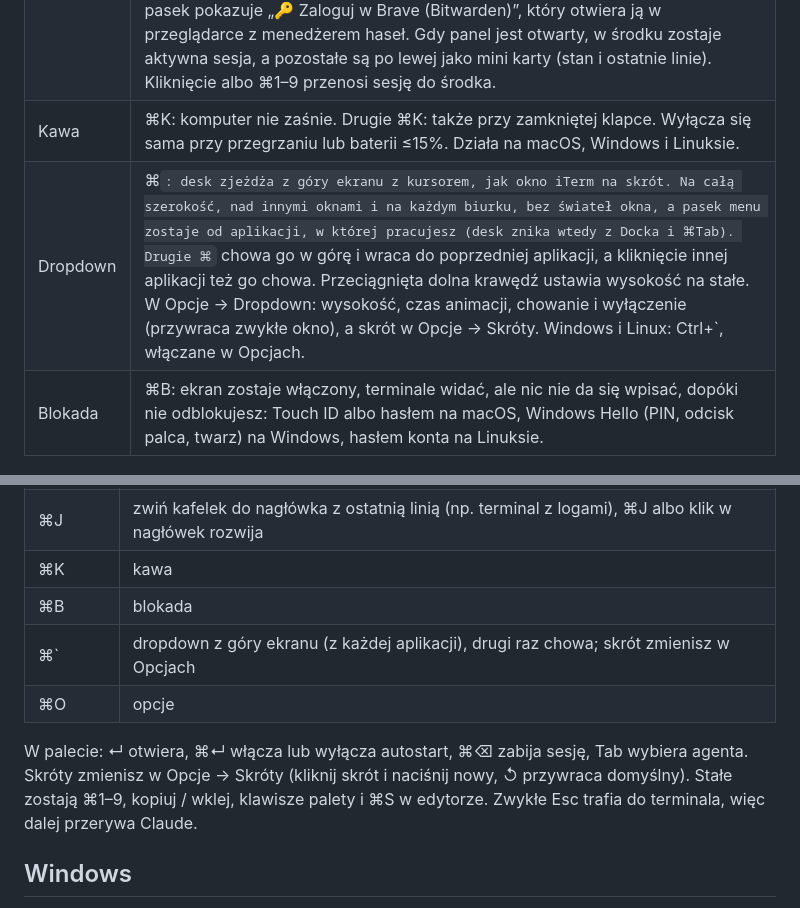
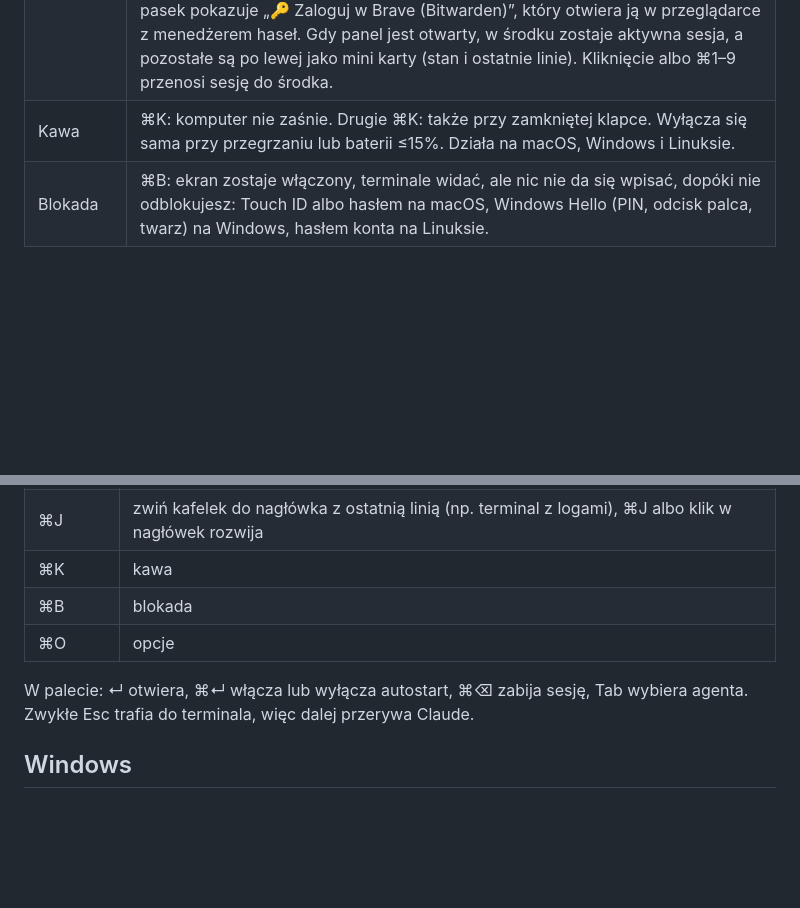
Before and after one commit to alpin32k/desk, a Markdown page: README.md, 2 parts joined by grey strips. Rendered like a GitHub page; blank space fills up the shorter version.

Commit message:
README changes move to the README pull request
Opis dropdownu, edytowalnych skrótów i pozostałych nowości jest w nowym README w osobnym PR, więc tutaj README zostaje takie jak w main i oba PR-y scalają się bez konfliktu.

```diff
--- a/README.md
+++ b/README.md
@@ -35,7 +35,6 @@ po jednej sesji Claude Code (albo Codex, opencode, Gemini, aider, shell) na proj
 | Uruchom | ⌘U albo ▶: skrypty z `package.json` (z pnpm/yarn/npm/bun według lockfile), `cargo run`/`test`, cele z `Makefile`, `docker compose up`, Django. Uruchamia się w ramce projektu, a link `localhost` z wyjścia kliknięciem otwiera podgląd. |
 | Podgląd | Panel obok terminali (⌘W): kliknięty link (strona, `localhost`, plik) otwiera się w nim, a ⌥-klik w przeglądarce. Klikalne są też ścieżki względne, np. `docs/plans/plan.md`, liczone od folderu projektu kafelka, oraz dokumenty `.md`, `.mmd`, `.json`, `.csv`, `.tsv` i `.txt`. Przycisk „🌐 przeglądarka” u góry otwiera panel z paskiem adresu. Pokazuje strony i obrazki, PDF, Markdown z diagramami mermaid, pliki `.mmd`, JSON, CSV jako tabelę oraz kod i tekst. Pasek adresu działa jak przeglądarka (wstecz, odśwież, wpisany adres). Pliki z kodem i tekstem otwierają się od razu w edytorze z kolorowaniem składni (kolory z motywu). Markdown, diagramy i tabele startują jako podgląd, a ✎ przełącza je na edytor. ⌘S zapisuje, ⌘Z / ⌘⇧Z w edytorze cofa i ponawia, a „podgląd” wraca do widoku. ↗ otwiera stronę w Brave, a gdy go nie ma w Chrome (do zmiany w Opcjach, także na przeglądarkę systemową), a plik w jego domyślnym programie. Przeglądarka w panelu nie obsługuje rozszerzeń, więc gdy strona ma pole hasła, pasek pokazuje „🔑 Zaloguj w Brave (Bitwarden)”, który otwiera ją w przeglądarce z menedżerem haseł. Gdy panel jest otwarty, w środku zostaje aktywna sesja, a pozostałe są po lewej jako mini karty (stan i ostatnie linie). Kliknięcie albo ⌘1–9 przenosi sesję do środka. |
 | Kawa | ⌘K: komputer nie zaśnie. Drugie ⌘K: także przy zamkniętej klapce. Wyłącza się sama przy przegrzaniu lub baterii ≤15%. Działa na macOS, Windows i Linuksie. |
-| Dropdown | ⌘`: desk zjeżdża z góry ekranu z kursorem, jak okno iTerm na skrót. Na całą szerokość, nad innymi oknami i na każdym biurku, bez świateł okna, a pasek menu zostaje od aplikacji, w której pracujesz (desk znika wtedy z Docka i ⌘Tab). Drugie ⌘` chowa go w górę i wraca do poprzedniej aplikacji, a kliknięcie innej aplikacji też go chowa. Przeciągnięta dolna krawędź ustawia wysokość na stałe. W Opcje → Dropdown: wysokość, czas animacji, chowanie i wyłączenie (przywraca zwykłe okno), a skrót w Opcje → Skróty. Windows i Linux: Ctrl+`, włączane w Opcjach. |
 | Blokada | ⌘B: ekran zostaje włączony, terminale widać, ale nic nie da się wpisać, dopóki nie odblokujesz: Touch ID albo hasłem na macOS, Windows Hello (PIN, odcisk palca, twarz) na Windows, hasłem konta na Linuksie. |
 
 ## Motywy
@@ -64,12 +63,9 @@ po jednej sesji Claude Code (albo Codex, opencode, Gemini, aider, shell) na proj
 | ⌘J | zwiń kafelek do nagłówka z ostatnią linią (np. terminal z logami), ⌘J albo klik w nagłówek rozwija |
 | ⌘K | kawa |
 | ⌘B | blokada |
-| ⌘` | dropdown z góry ekranu (z każdej aplikacji), drugi raz chowa; skrót zmienisz w Opcjach |
 | ⌘O | opcje |
 
 W palecie: ↵ otwiera, ⌘↵ włącza lub wyłącza autostart, ⌘⌫ zabija sesję, Tab wybiera agenta.
-Skróty zmienisz w Opcje → Skróty (kliknij skrót i naciśnij nowy, ↺ przywraca domyślny). Stałe
-zostają ⌘1–9, kopiuj / wklej, klawisze palety i ⌘S w edytorze.
 Zwykłe Esc trafia do terminala, więc dalej przerywa Claude.
 
 ## Windows
```
